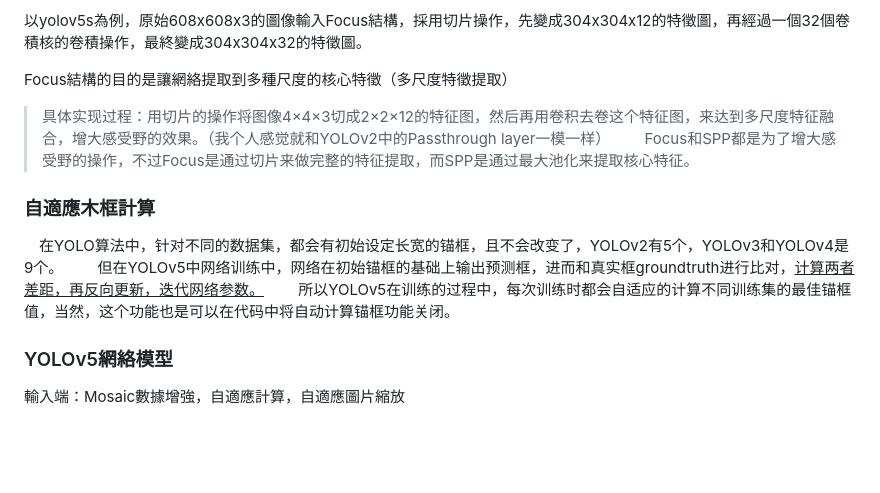
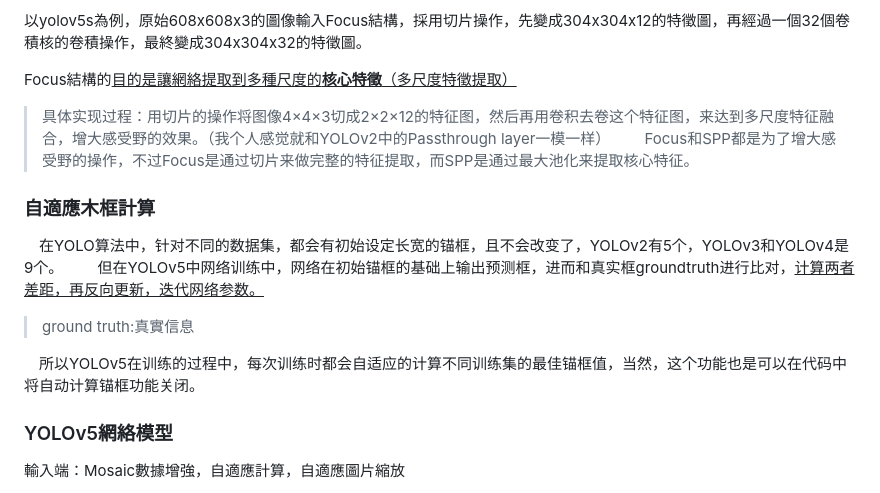
Before and after one commit to danyow-cheung/ai-intership-etc, a Markdown page: 面试记录.md, the part around one of its changes. Drawn GitHub-style; blank space fills up the shorter version.

```diff
--- a/面试记录.md
+++ b/面试记录.md
@@ -1313,7 +1343,7 @@ Focus，關鍵的是切片操作
 
 
 
-Focus結構的目的是讓網絡提取到多種尺度的核心特徵（多尺度特徵提取）
+Focus結構的<u>目的是讓網絡提取到多種尺度的**核心特徵**（多尺度特徵提取）</u>
 
 > 具体实现过程：用切片的操作将图像4×4×3切成2×2×12的特征图，然后再用卷积去卷这个特征图，来达到多尺度特征融合，增大感受野的效果。（我个人感觉就和YOLOv2中的Passthrough layer一模一样）
 >   Focus和SPP都是为了增大感受野的操作，不过Focus是通过切片来做完整的特征提取，而SPP是通过最大池化来提取核心特征。
@@ -1324,7 +1354,10 @@ Focus結構的目的是讓網絡提取到多種尺度的核心特徵（多尺度
 
  在YOLO算法中，针对不同的数据集，都会有初始设定长宽的锚框，且不会改变了，YOLOv2有5个，YOLOv3和YOLOv4是9个。
   但在YOLOv5中网络训练中，网络在初始锚框的基础上输出预测框，进而和真实框groundtruth进行比对，<u>计算两者差距，再反向更新，迭代网络参数。</u>
-  所以YOLOv5在训练的过程中，每次训练时都会自适应的计算不同训练集的最佳锚框值，当然，这个功能也是可以在代码中将自动计算锚框功能关闭。
+
+> ground truth:真實信息
+
+ 所以YOLOv5在训练的过程中，每次训练时都会自适应的计算不同训练集的最佳锚框值，当然，这个功能也是可以在代码中将自动计算锚框功能关闭。
 
 ### YOLOv5網絡模型
 
```
Also changed, not shown: other parts of 面试记录.md (+36 -10 lines).
